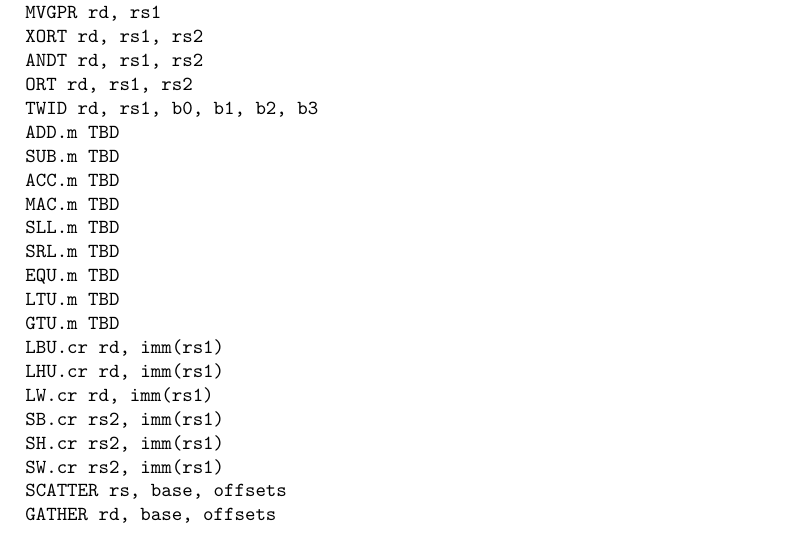
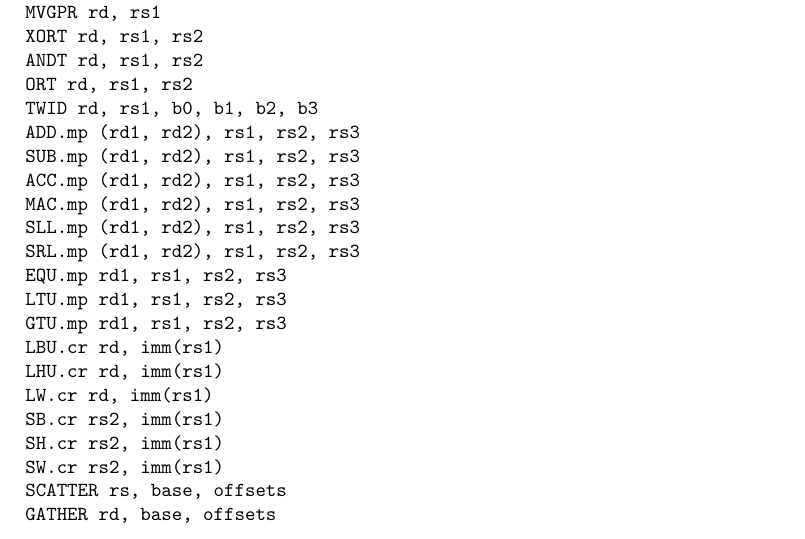
Before and after one commit to scarv/xcrypto, a LaTeX document (docs/crypto-ise.tex, which reads docs/crypto-ise.specification.tex): part of page 10 of 12, cut so that both start at the same text. Compiled offline with pdfLaTeX.

Commit message:
Update instruction set listings
 On branch spec/multi-precision
 Changes to be committed:
	modified:   docs/crypto-ise.specification.tex

```diff
--- a/docs/crypto-ise.specification.tex
+++ b/docs/crypto-ise.specification.tex
@@ -611,15 +611,15 @@ XORT    rd, rs1, rs2            \\
 ANDT    rd, rs1, rs2            \\
 ORT     rd, rs1, rs2            \\
 TWID    rd, rs1, b0, b1, b2, b3 \\
-ADD.m   TBD                     \\
-SUB.m   TBD                     \\
-ACC.m   TBD                     \\
-MAC.m   TBD                     \\
-SLL.m   TBD                     \\
-SRL.m   TBD                     \\
-EQU.m   TBD                     \\
-LTU.m   TBD                     \\
-GTU.m   TBD                     \\
+ADD.mp  (rd1, rd2),  rs1, rs2, rs3 \\
+SUB.mp  (rd1, rd2),  rs1, rs2, rs3 \\
+ACC.mp  (rd1, rd2),  rs1, rs2, rs3 \\
+MAC.mp  (rd1, rd2),  rs1, rs2, rs3 \\
+SLL.mp  (rd1, rd2),  rs1, rs2, rs3 \\
+SRL.mp  (rd1, rd2),  rs1, rs2, rs3 \\
+EQU.mp  rd1,         rs1, rs2, rs3 \\
+LTU.mp  rd1,         rs1, rs2, rs3 \\
+GTU.mp  rd1,         rs1, rs2, rs3 \\
 LBU.cr  rd, imm(rs1)            \\
 LHU.cr  rd, imm(rs1)            \\
 LW.cr   rd, imm(rs1)            \\
```
